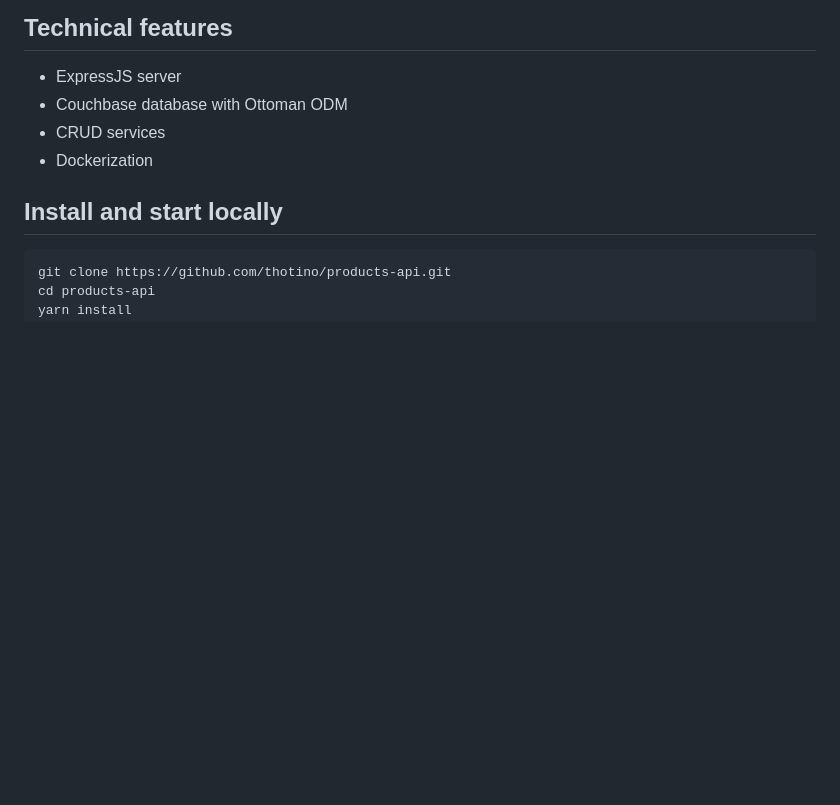
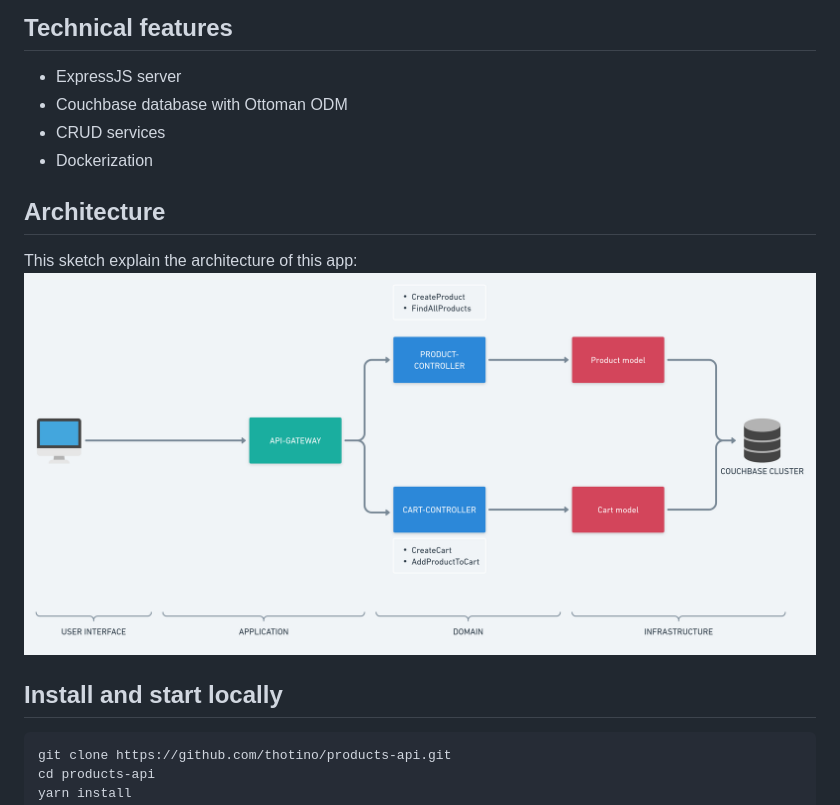
Before and after one commit to thotino/products-api, a Markdown page: README.md, the part around the change. GitHub-like rendering; pictures changed too: PRODUCTS-APP@2x.png (added); blank space fills up the shorter version.

Commit message:
doc: add architecture to doc

````diff
--- a/README.md
+++ b/README.md
@@ -5,6 +5,10 @@ Welcome to the products store app!
 * Couchbase database with Ottoman ODM
 * CRUD services
 * Dockerization
+
+## Architecture
+This sketch explain the architecture of this app:
+![](PRODUCTS-APP%402x.png)
 
 ## Install and start locally
 ```sh
````
